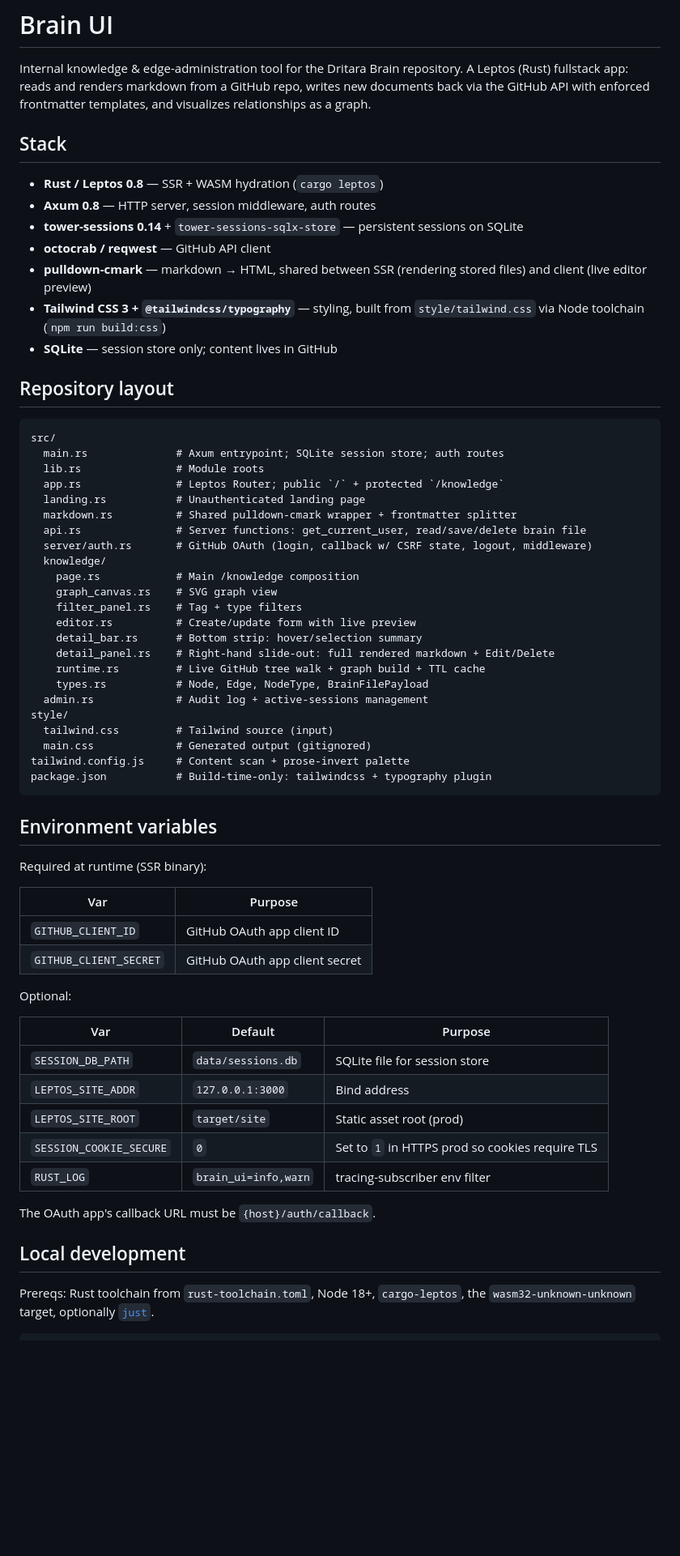
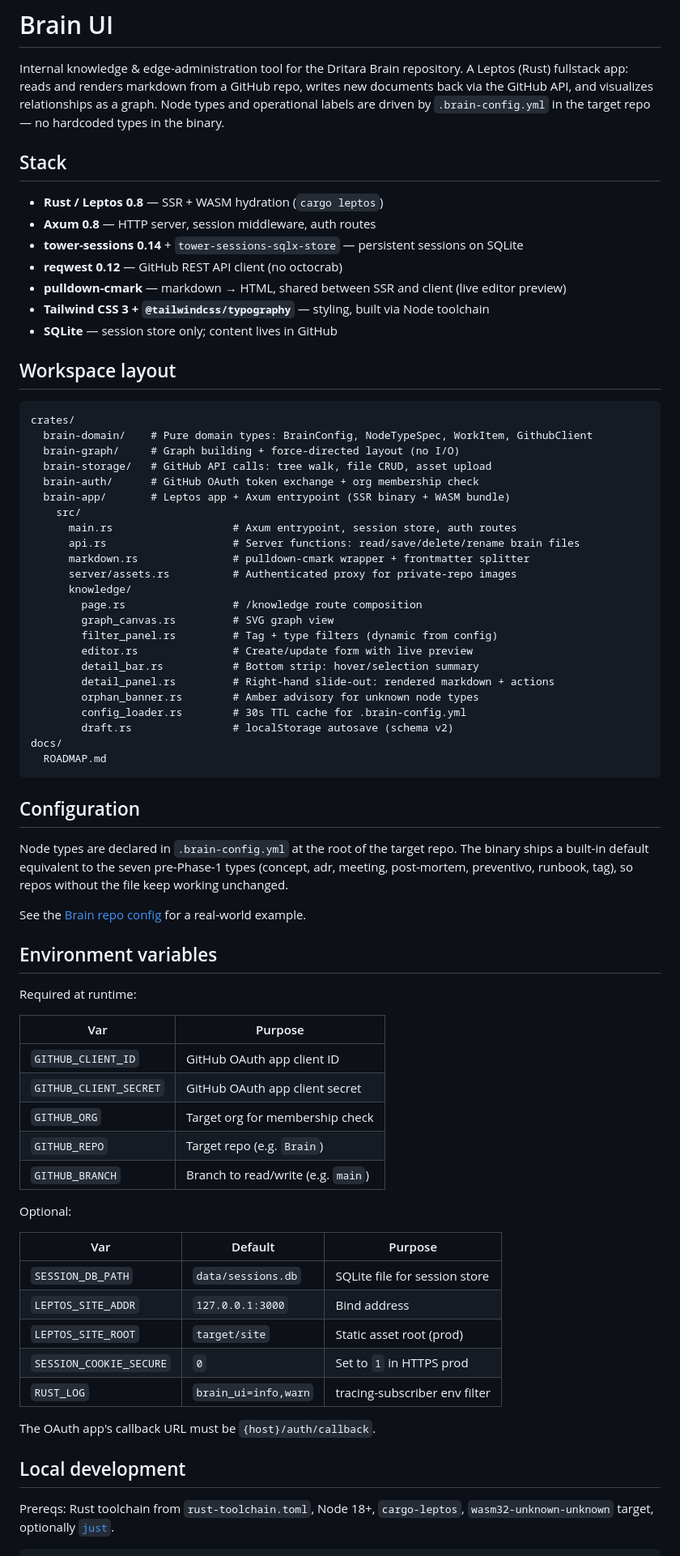
Before and after one commit to AndreaBozzo/gitnodes, a Markdown page: README.md, the part around one of its changes. Shown at 81% size. GitHub-like rendering; blank space fills up the shorter version.

Commit message:
docs: update README for Phase 1 — workspace layout, config-driven types, env vars
Removes octocrab reference (replaced by reqwest), adds workspace crate
descriptions, documents .brain-config.yml, fixes env var table with the
four target vars, removes the obsolete src/ flat-layout.

````diff
--- a/README.md
+++ b/README.md
@@ -2,73 +2,85 @@
 
 Internal knowledge & edge-administration tool for the Dritara Brain repository.
 A Leptos (Rust) fullstack app: reads and renders markdown from a GitHub repo,
-writes new documents back via the GitHub API with enforced frontmatter templates,
-and visualizes relationships as a graph.
+writes new documents back via the GitHub API, and visualizes relationships as a graph.
+Node types and operational labels are driven by `.brain-config.yml` in the target repo —
+no hardcoded types in the binary.
 
 ## Stack
 
 - **Rust / Leptos 0.8** — SSR + WASM hydration (`cargo leptos`)
 - **Axum 0.8** — HTTP server, session middleware, auth routes
 - **tower-sessions 0.14** + `tower-sessions-sqlx-store` — persistent sessions on SQLite
-- **octocrab / reqwest** — GitHub API client
-- **pulldown-cmark** — markdown → HTML, shared between SSR (rendering stored files)
-  and client (live editor preview)
-- **Tailwind CSS 3 + `@tailwindcss/typography`** — styling, built from
-  `style/tailwind.css` via Node toolchain (`npm run build:css`)
+- **reqwest 0.12** — GitHub REST API client (no octocrab)
+- **pulldown-cmark** — markdown → HTML, shared between SSR and client (live editor preview)
+- **Tailwind CSS 3 + `@tailwindcss/typography`** — styling, built via Node toolchain
 - **SQLite** — session store only; content lives in GitHub
 
-## Repository layout
+## Workspace layout
 
 ```
-src/
-  main.rs              # Axum entrypoint; SQLite session store; auth routes
-  lib.rs               # Module roots
-  app.rs               # Leptos Router; public `/` + protected `/knowledge`
-  landing.rs           # Unauthenticated landing page
-  markdown.rs          # Shared pulldown-cmark wrapper + frontmatter splitter
-  api.rs               # Server functions: get_current_user, read/save/delete brain file
-  server/auth.rs       # GitHub OAuth (login, callback w/ CSRF state, logout, middleware)
-  knowledge/
-    page.rs            # Main /knowledge composition
-    graph_canvas.rs    # SVG graph view
-    filter_panel.rs    # Tag + type filters
-    editor.rs          # Create/update form with live preview
-    detail_bar.rs      # Bottom strip: hover/selection summary
-    detail_panel.rs    # Right-hand slide-out: full rendered markdown + Edit/Delete
-    runtime.rs         # Live GitHub tree walk + graph build + TTL cache
-    types.rs           # Node, Edge, NodeType, BrainFilePayload
-  admin.rs             # Audit log + active-sessions management
-style/
-  tailwind.css         # Tailwind source (input)
-  main.css             # Generated output (gitignored)
-tailwind.config.js     # Content scan + prose-invert palette
-package.json           # Build-time-only: tailwindcss + typography plugin
+crates/
+  brain-domain/    # Pure domain types: BrainConfig, NodeTypeSpec, WorkItem, GithubClient
+  brain-graph/     # Graph building + force-directed layout (no I/O)
+  brain-storage/   # GitHub API calls: tree walk, file CRUD, asset upload
+  brain-auth/      # GitHub OAuth token exchange + org membership check
+  brain-app/       # Leptos app + Axum entrypoint (SSR binary + WASM bundle)
+    src/
+      main.rs                   # Axum entrypoint, session store, auth routes
+      api.rs                    # Server functions: read/save/delete/rename brain files
+      markdown.rs               # pulldown-cmark wrapper + frontmatter splitter
+      server/assets.rs          # Authenticated proxy for private-repo images
+      knowledge/
+        page.rs                 # /knowledge route composition
+        graph_canvas.rs         # SVG graph view
+        filter_panel.rs         # Tag + type filters (dynamic from config)
+        editor.rs               # Create/update form with live preview
+        detail_bar.rs           # Bottom strip: hover/selection summary
+        detail_panel.rs         # Right-hand slide-out: rendered markdown + actions
+        orphan_banner.rs        # Amber advisory for unknown node types
+        config_loader.rs        # 30s TTL cache for .brain-config.yml
+        draft.rs                # localStorage autosave (schema v2)
+docs/
+  ROADMAP.md
 ```
+
+## Configuration
+
+Node types are declared in `.brain-config.yml` at the root of the target repo.
+The binary ships a built-in default equivalent to the seven pre-Phase-1 types
+(concept, adr, meeting, post-mortem, preventivo, runbook, tag), so repos without
+the file keep working unchanged.
+
+See the [Brain repo config](https://github.com/Dritara-Digital/Brain/blob/main/.brain-config.yml)
+for a real-world example.
 
 ## Environment variables
 
-Required at runtime (SSR binary):
+Required at runtime:
 
-| Var                   | Purpose                                              |
-| --------------------- | ---------------------------------------------------- |
-| `GITHUB_CLIENT_ID`     | GitHub OAuth app client ID                          |
-| `GITHUB_CLIENT_SECRET` | GitHub OAuth app client secret                      |
+| Var                     | Purpose                              |
+| ----------------------- | ------------------------------------ |
+| `GITHUB_CLIENT_ID`      | GitHub OAuth app client ID           |
+| `GITHUB_CLIENT_SECRET`  | GitHub OAuth app client secret       |
+| `GITHUB_ORG`            | Target org for membership check      |
+| `GITHUB_REPO`           | Target repo (e.g. `Brain`)           |
+| `GITHUB_BRANCH`         | Branch to read/write (e.g. `main`)   |
 
 Optional:
 
-| Var                 | Default              | Purpose                             |
-| ------------------- | -------------------- | ----------------------------------- |
-| `SESSION_DB_PATH`   | `data/sessions.db`   | SQLite file for session store       |
-| `LEPTOS_SITE_ADDR`  | `127.0.0.1:3000`     | Bind address                        |
-| `LEPTOS_SITE_ROOT`  | `target/site`        | Static asset root (prod)            |
-| `SESSION_COOKIE_SECURE` | `0`              | Set to `1` in HTTPS prod so cookies require TLS |
-| `RUST_LOG`          | `brain_ui=info,warn` | tracing-subscriber env filter       |
+| Var                       | Default                | Purpose                                          |
+| ------------------------- | ---------------------- | ------------------------------------------------ |
+| `SESSION_DB_PATH`         | `data/sessions.db`     | SQLite file for session store                    |
+| `LEPTOS_SITE_ADDR`        | `127.0.0.1:3000`       | Bind address                                     |
+| `LEPTOS_SITE_ROOT`        | `target/site`          | Static asset root (prod)                         |
+| `SESSION_COOKIE_SECURE`   | `0`                    | Set to `1` in HTTPS prod                         |
+| `RUST_LOG`                | `brain_ui=info,warn`   | tracing-subscriber env filter                    |
 
 The OAuth app's callback URL must be `{host}/auth/callback`.
 
 ## Local development
 
-Prereqs: Rust toolchain from `rust-toolchain.toml`, Node 18+, `cargo-leptos`, the
+Prereqs: Rust toolchain from `rust-toolchain.toml`, Node 18+, `cargo-leptos`,
 `wasm32-unknown-unknown` target, optionally [`just`](https://github.com/casey/just).
 
 ```bash
````
Also changed, not shown: other parts of README.md (+10 -39 lines).
